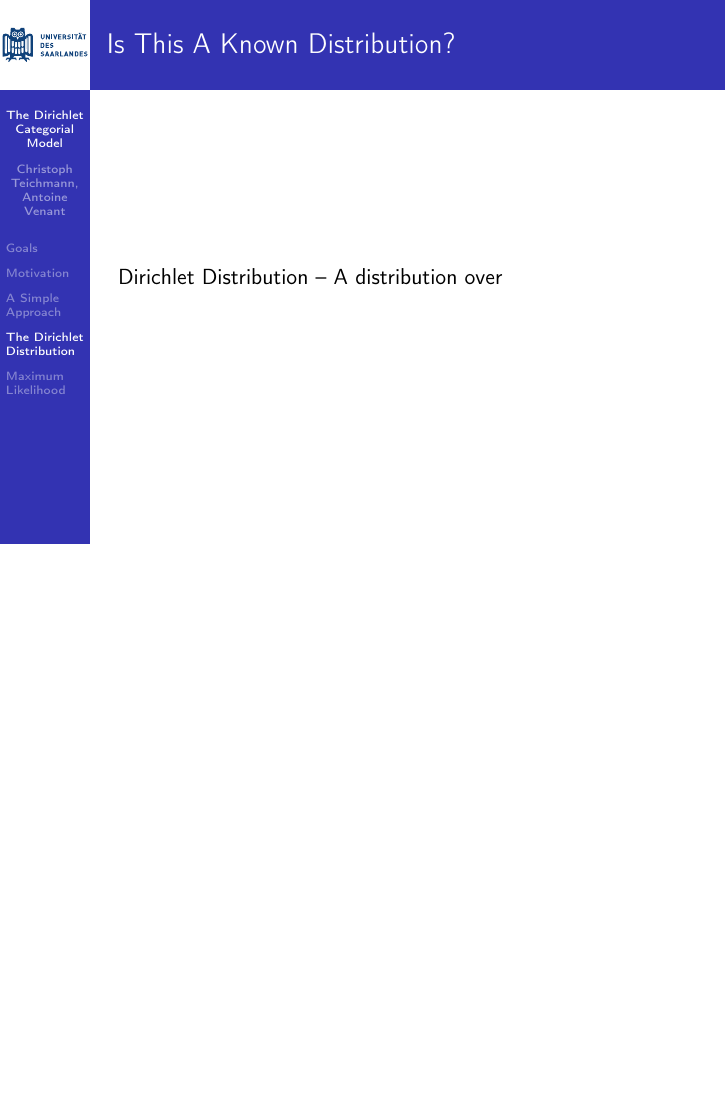
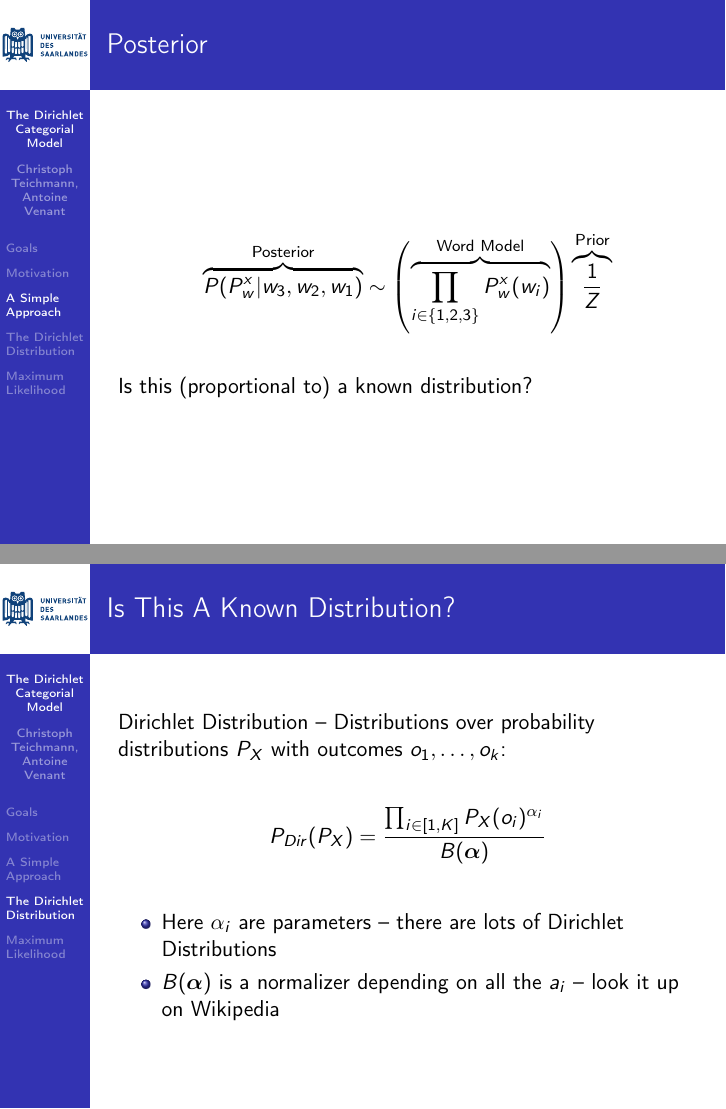
Before and after one commit to coli-saar/BayesianNLP2017, LaTeX slides (Dirichlet_2017_11_08.tex): page 14 of 16 before the commit and pages 13 and 14 of 16 after it, the two joined at a grey line, the shorter picture padded with empty space. Compiled offline with pdfLaTeX.

Commit message:
Added another slide to the Dirichlet Presentation.

```diff
--- a/Dirichlet_2017_11_08.tex
+++ b/Dirichlet_2017_11_08.tex
@@ -143,14 +143,25 @@
 
 	\begin{frame}{Posterior}
 		\begin{align*}
-			\overbrace{P(P_{w}^x \vert w_3,w_2,w_1)}^{\text{Posterior}} & = & \left(\overbrace{\prod_{i \in \{1,2,3\}} P_{w}^{x}(w_i)}^{\text{Word Model}}\right) \overbrace{\frac{1}{Z}}^{\text{Prior}}
+			\overbrace{P(P_{w}^x \vert w_3,w_2,w_1)}^{\text{Posterior}} & \sim \left(\overbrace{\prod_{i \in \{1,2,3\}} P_{w}^{x}(w_i)}^{\text{Word Model}}\right) \overbrace{\frac{1}{Z}}^{\text{Prior}}
 		\end{align*}
+
+		\vspace{10pt} Is this (proportional to) a known distribution?
 	\end{frame}
 
 	\section{The Dirichlet Distribution}
 
 	\begin{frame}{Is This A Known Distribution?}
-		Dirichlet Distribution -- A distribution over
+		Dirichlet Distribution -- Distributions over probability distributions $P_X$ with outcomes $o_1,\dots,o_k$:
+
+		\begin{align*}
+			P_{Dir}(P_X) & = \frac{\prod_{i \in [1,K]} P_{X}(o_i)^{\alpha_i}}{B(\boldsymbol{\alpha})}
+		\end{align*}
+
+		\vspace{10pt} \begin{itemize}
+			\item Here	$\alpha_i$ are parameters -- there are lots of Dirichlet Distributions
+			\item $B(\boldsymbol{\alpha})$ is a normalizer depending on all the $a_i$ -- look it up on Wikipedia
+		\end{itemize}
 	\end{frame}
 
 	\section{Maximum Likelihood}
```
